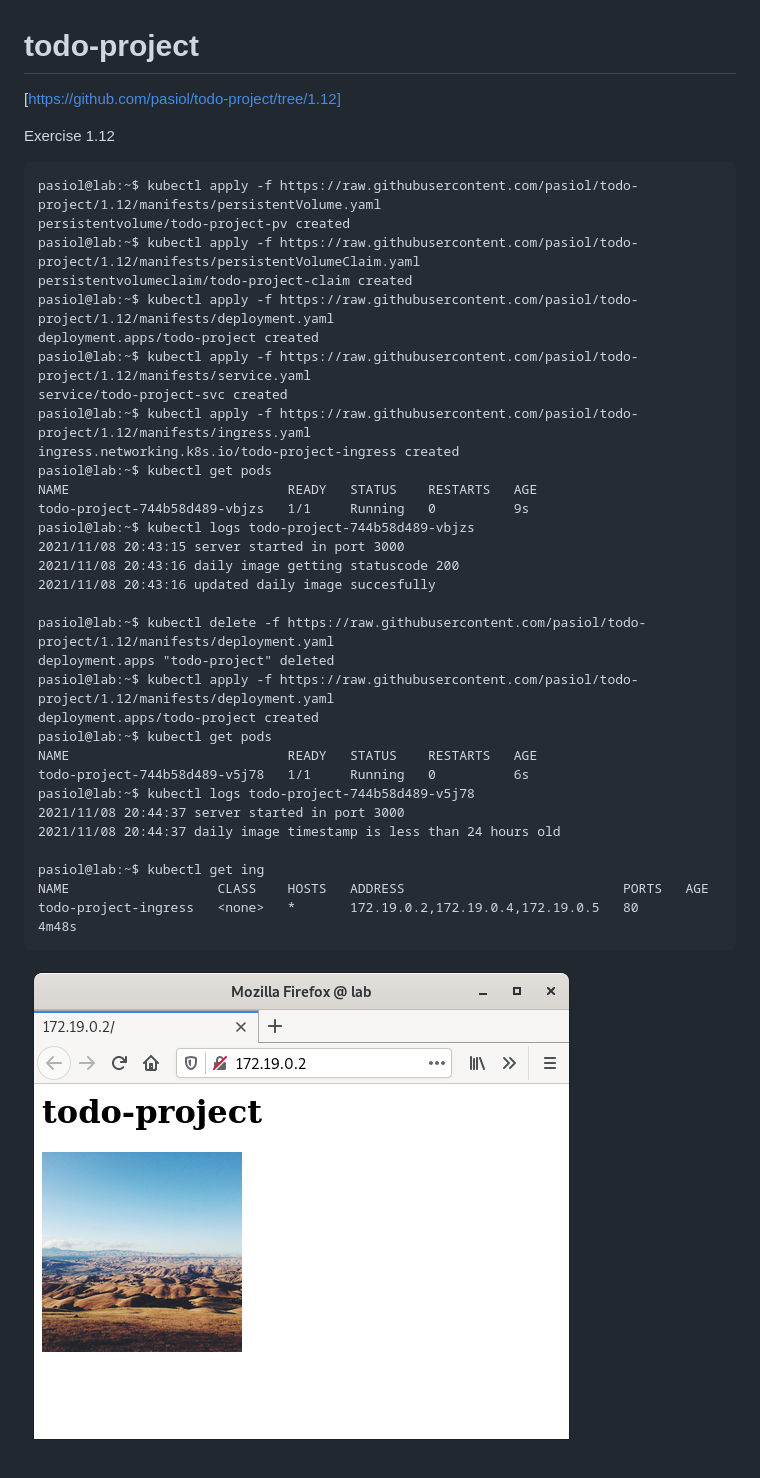
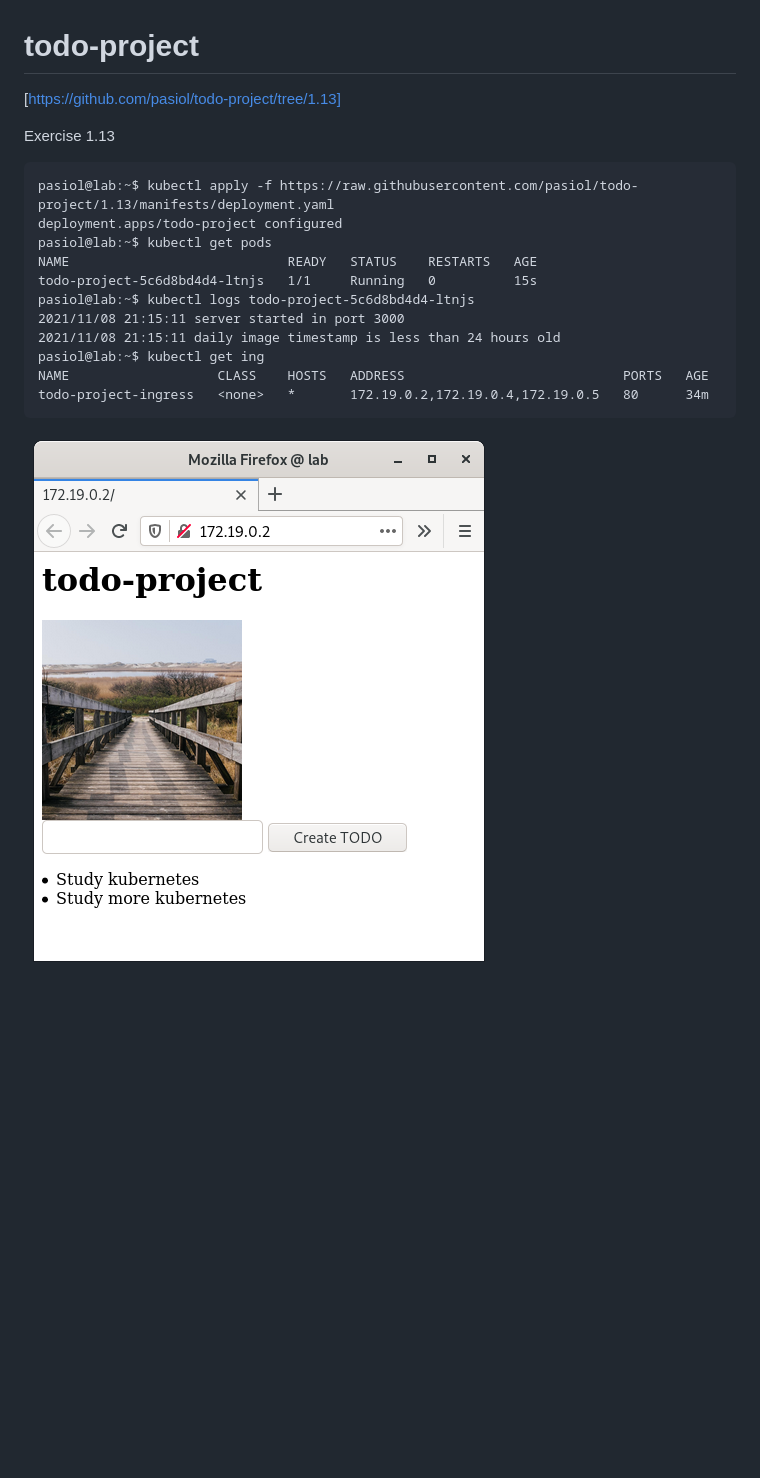
Before and after one commit to pasiol/todo-project, a Markdown page: README.md, the part around the change. Drawn GitHub-style; pictures changed too: images/1.13.png (added); blank space fills up the shorter version.

```diff
--- a/README.md
+++ b/README.md
@@ -1,40 +1,19 @@
 # todo-project
 
-[https://github.com/pasiol/todo-project/tree/1.12]
+[https://github.com/pasiol/todo-project/tree/1.13]
 
-Exercise 1.12
+Exercise 1.13
 
-    pasiol@lab:~$ kubectl apply -f https://raw.githubusercontent.com/pasiol/todo-project/1.12/manifests/persistentVolume.yaml
-    persistentvolume/todo-project-pv created
-    pasiol@lab:~$ kubectl apply -f https://raw.githubusercontent.com/pasiol/todo-project/1.12/manifests/persistentVolumeClaim.yaml
-    persistentvolumeclaim/todo-project-claim created
-    pasiol@lab:~$ kubectl apply -f https://raw.githubusercontent.com/pasiol/todo-project/1.12/manifests/deployment.yaml
-    deployment.apps/todo-project created
-    pasiol@lab:~$ kubectl apply -f https://raw.githubusercontent.com/pasiol/todo-project/1.12/manifests/service.yaml
-    service/todo-project-svc created
-    pasiol@lab:~$ kubectl apply -f https://raw.githubusercontent.com/pasiol/todo-project/1.12/manifests/ingress.yaml
-    ingress.networking.k8s.io/todo-project-ingress created
+    pasiol@lab:~$ kubectl apply -f https://raw.githubusercontent.com/pasiol/todo-project/1.13/manifests/deployment.yaml
+    deployment.apps/todo-project configured
     pasiol@lab:~$ kubectl get pods
     NAME                            READY   STATUS    RESTARTS   AGE
-    todo-project-744b58d489-vbjzs   1/1     Running   0          9s
-    pasiol@lab:~$ kubectl logs todo-project-744b58d489-vbjzs
-    2021/11/08 20:43:15 server started in port 3000
-    2021/11/08 20:43:16 daily image getting statuscode 200
-    2021/11/08 20:43:16 updated daily image succesfully
-
-    pasiol@lab:~$ kubectl delete -f https://raw.githubusercontent.com/pasiol/todo-project/1.12/manifests/deployment.yaml
-    deployment.apps "todo-project" deleted
-    pasiol@lab:~$ kubectl apply -f https://raw.githubusercontent.com/pasiol/todo-project/1.12/manifests/deployment.yaml
-    deployment.apps/todo-project created
-    pasiol@lab:~$ kubectl get pods
-    NAME                            READY   STATUS    RESTARTS   AGE
-    todo-project-744b58d489-v5j78   1/1     Running   0          6s
-    pasiol@lab:~$ kubectl logs todo-project-744b58d489-v5j78
-    2021/11/08 20:44:37 server started in port 3000
-    2021/11/08 20:44:37 daily image timestamp is less than 24 hours old
-
+    todo-project-5c6d8bd4d4-ltnjs   1/1     Running   0          15s
+    pasiol@lab:~$ kubectl logs todo-project-5c6d8bd4d4-ltnjs
+    2021/11/08 21:15:11 server started in port 3000
+    2021/11/08 21:15:11 daily image timestamp is less than 24 hours old
     pasiol@lab:~$ kubectl get ing
     NAME                   CLASS    HOSTS   ADDRESS                            PORTS   AGE
-    todo-project-ingress   <none>   *       172.19.0.2,172.19.0.4,172.19.0.5   80      4m48s
+    todo-project-ingress   <none>   *       172.19.0.2,172.19.0.4,172.19.0.5   80      34m
 
-![Screeshot](images/1.12.png)
+![Screeshot](images/1.13.png)
```
